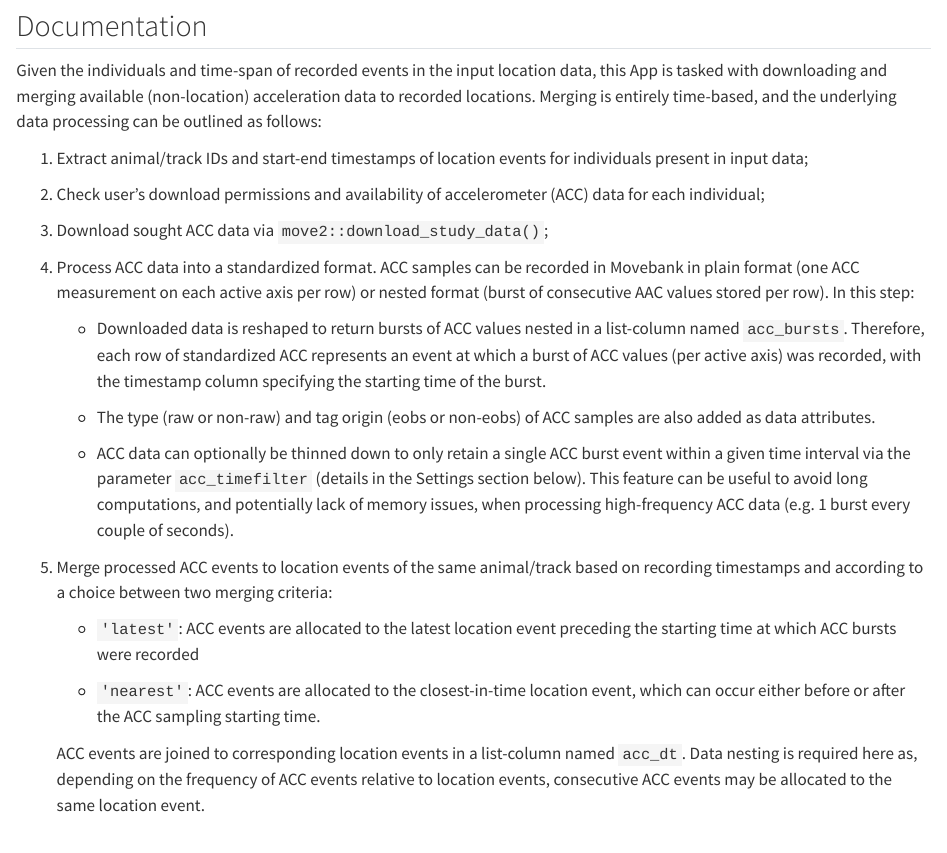
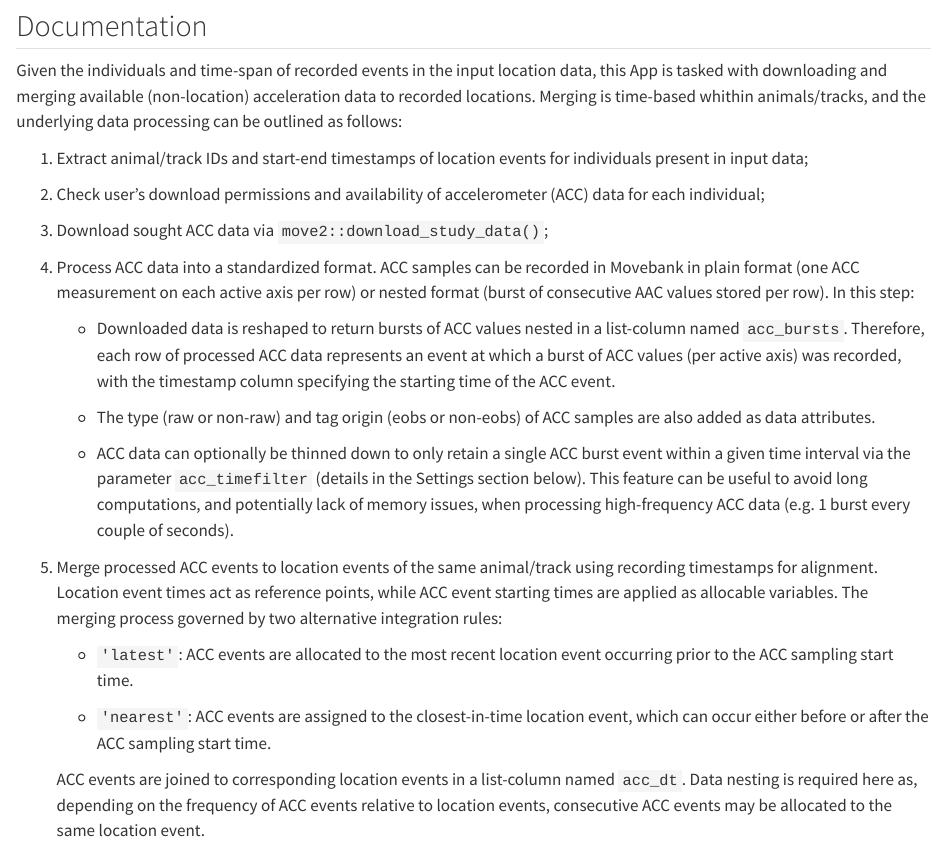
Before and after one commit to dmpstats/Fetch_and_Merge_Acceleration_to_Locations, a Quarto document (README.qmd): the page in a window 1100 px wide, from 260 px down. Rendered offline with R 4.5, knitr and Pandoc in place of Quarto, with nearby package versions; drawn as R Markdown's standard HTML page in place of the format the file asks for; some code elsewhere in the file could not run offline; long lines of code are wrapped.

Commit message:
some rewording

```diff
--- a/README.qmd
+++ b/README.qmd
@@ -19,8 +19,8 @@ location based on recorded time.
 
 Given the individuals and time-span of recorded events in the input location
 data, this App is tasked with downloading and merging available (non-location)
-acceleration data to recorded locations. Merging is entirely time-based, and the
-underlying data processing can be outlined as follows:
+acceleration data to recorded locations. Merging is time-based whithin
+animals/tracks, and the underlying data processing can be outlined as follows:
 
 1. Extract animal/track IDs and start-end timestamps of location events for
 individuals present in input data;
@@ -35,9 +35,10 @@ Movebank in plain format (one ACC measurement on each active axis per row) or
 nested format (burst of consecutive AAC values stored per row). In this step:
 
     - Downloaded data is reshaped to return bursts of ACC values nested in a
-    list-column named `acc_bursts`. Therefore, each row of standardized ACC
+    list-column named `acc_bursts`. Therefore, each row of processed ACC data
     represents an event at which a burst of ACC values (per active axis) was
-    recorded, with the timestamp column specifying the starting time of the burst.
+    recorded, with the timestamp column specifying the starting time of the ACC
+    event.
 
     - The type (raw or non-raw) and tag origin (eobs or non-eobs) of ACC samples
     are also added as data attributes.
@@ -49,14 +50,17 @@ nested format (burst of consecutive AAC values stored per row). In this step:
     high-frequency ACC data (e.g. 1 burst every couple of seconds).
 
 
-5. Merge processed ACC events to location events of the same animal/track based
-on recording timestamps and according to a choice between two merging criteria:
+5. Merge processed ACC events to location events of the same animal/track using
+recording timestamps for alignment. Location event times act as reference
+points, while ACC event starting times are applied as allocable variables. The
+merging process governed by two alternative integration rules:
 
-    - `'latest'`: ACC events are allocated to the latest location event preceding
-    the starting time at which ACC bursts were recorded
 
-    - `'nearest'`: ACC events are allocated to the closest-in-time location event,
-    which can occur either before or after the ACC sampling starting time.
+    - `'latest'`: ACC events are allocated to the most recent location event
+    occurring prior to the ACC sampling start time.
+
+    - `'nearest'`: ACC events are assigned to the closest-in-time location event,
+    which can occur either before or after the ACC sampling start time.
 
     ACC events are joined to corresponding location events in a list-column
     named `acc_dt`. Data nesting is required here as, depending on the frequency
```
Also changed, not shown: README.qmd (2 more changed lines).
